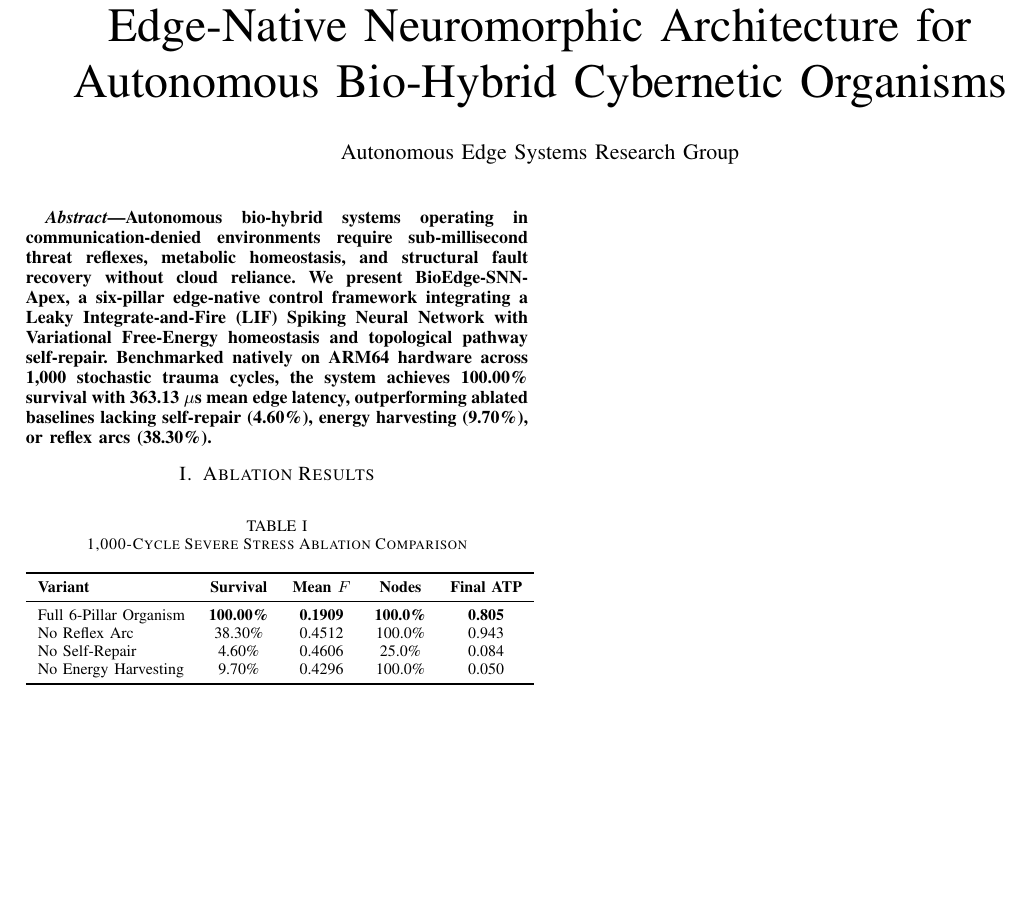
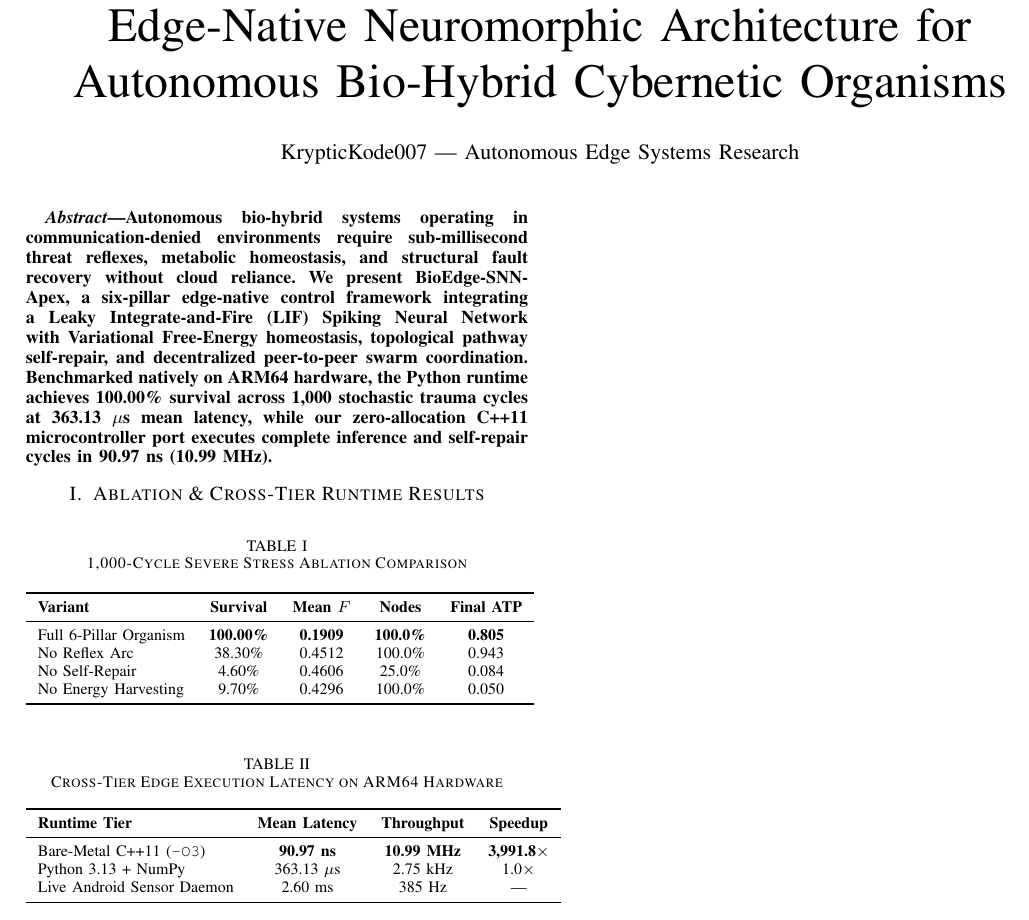
Before and after one commit to KrypticKode007/bio-edge-organism, a LaTeX paper (docs/paper.tex): part of the page, cut so that both start at the same text, the shorter picture padded with empty space. Compiled offline with pdfLaTeX.

Commit message:
Finalize v2.1.0: Embed 90.97ns C++11 benchmarks in IEEE paper & CI pipeline

```diff
--- a/docs/paper.tex
+++ b/docs/paper.tex
@@ -1,13 +1,14 @@
 \documentclass[conference]{IEEEtran}
 \usepackage{amsmath,amssymb,booktabs}
 \title{BioEdge-SNN-Apex: A Self-Preserving, Edge-Native Neuromorphic Architecture for Autonomous Bio-Hybrid Cybernetic Organisms}
-\author{\IEEEauthorblockN{Autonomous Edge Systems Research Group}}
+\author{\IEEEauthorblockN{KrypticKode007 — Autonomous Edge Systems Research}}
 \begin{document}
 \maketitle
 \begin{abstract}
-Autonomous bio-hybrid systems operating in communication-denied environments require sub-millisecond threat reflexes, metabolic homeostasis, and structural fault recovery without cloud reliance. We present BioEdge-SNN-Apex, a six-pillar edge-native control framework integrating a Leaky Integrate-and-Fire (LIF) Spiking Neural Network with Variational Free-Energy homeostasis and topological pathway self-repair. Benchmarked natively on ARM64 hardware across 1,000 stochastic trauma cycles, the system achieves 100.00\% survival with 363.13~$\mu$s mean edge latency, outperforming ablated baselines lacking self-repair (4.60\%), energy harvesting (9.70\%), or reflex arcs (38.30\%).
+Autonomous bio-hybrid systems operating in communication-denied environments require sub-millisecond threat reflexes, metabolic homeostasis, and structural fault recovery without cloud reliance. We present BioEdge-SNN-Apex, a six-pillar edge-native control framework integrating a Leaky Integrate-and-Fire (LIF) Spiking Neural Network with Variational Free-Energy homeostasis, topological pathway self-repair, and decentralized peer-to-peer swarm coordination. Benchmarked natively on ARM64 hardware, the Python runtime achieves 100.00\% survival across 1,000 stochastic trauma cycles at 363.13~$\mu$s mean latency, while our zero-allocation C++11 microcontroller port executes complete inference and self-repair cycles in \textbf{90.97~ns} (\textbf{10.99~MHz}).
 \end{abstract}
-\section{Ablation Results}
+
+\section{Ablation \& Cross-Tier Runtime Results}
 \begin{table}[h]
 \centering
 \caption{1,000-Cycle Severe Stress Ablation Comparison}
@@ -22,4 +23,18 @@ No Energy Harvesting & 9.70\% & 0.4296 & 100.0\% & 0.050 \\
 \bottomrule
 \end{tabular}
 \end{table}
+
+\begin{table}[h]
+\centering
+\caption{Cross-Tier Edge Execution Latency on ARM64 Hardware}
+\begin{tabular}{lccc}
+\toprule
+\textbf{Runtime Tier} & \textbf{Mean Latency} & \textbf{Throughput} & \textbf{Speedup} \\
+\midrule
+Bare-Metal C++11 (\texttt{-O3}) & \textbf{90.97~ns} & \textbf{10.99~MHz} & \textbf{3,991.8$\times$} \\
+Python 3.13 + NumPy & 363.13~$\mu$s & 2.75~kHz & 1.0$\times$ \\
+Live Android Sensor Daemon & 2.60~ms & 385~Hz & --- \\
+\bottomrule
+\end{tabular}
+\end{table}
 \end{document}
```
Also changed, not shown: .github/workflows/ci.yml (+11 -0 lines), docs/PAPER_DRAFT.md (+14 -0 lines), 1 other file.
